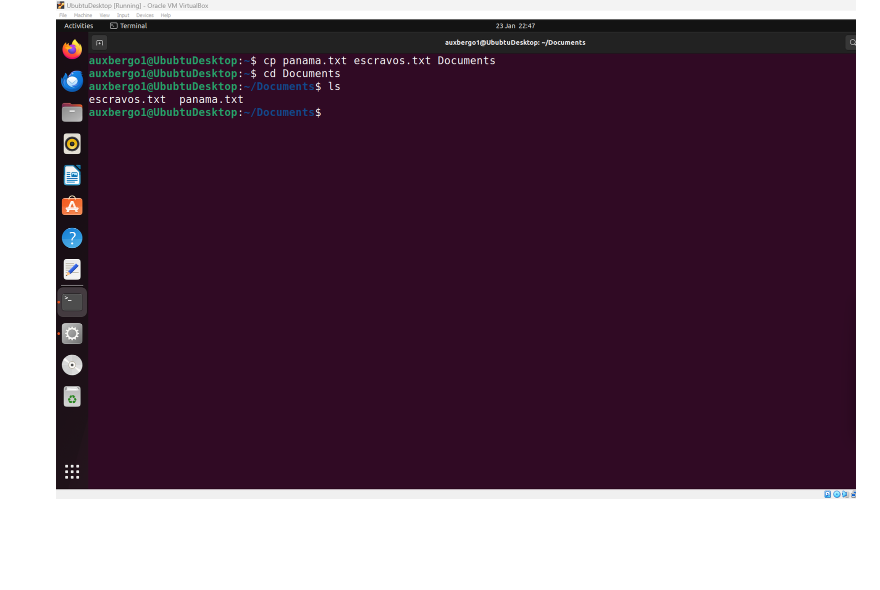
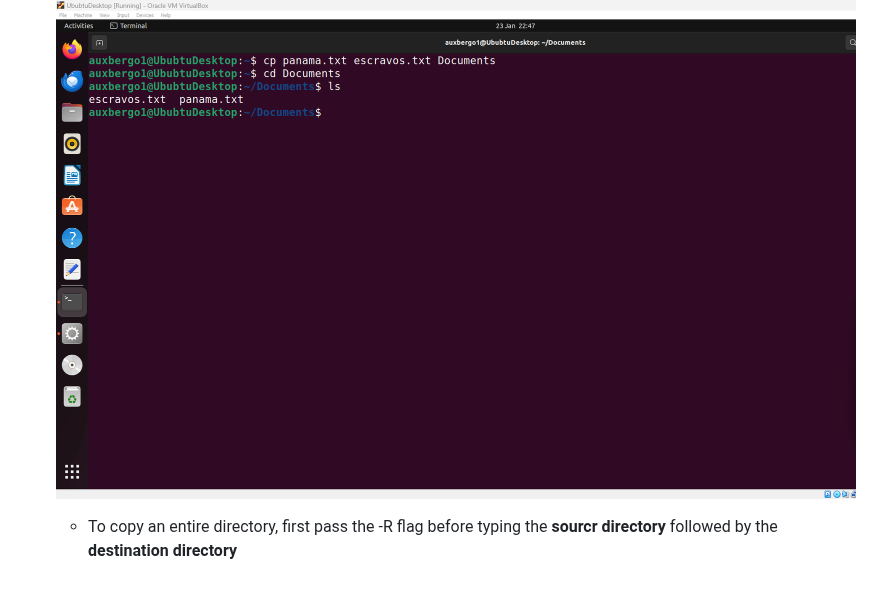
Before and after one commit to Ogadimma01/Devops_projects, a Markdown page: Linux-projects/Linux.md, the part around the change. Drawn GitHub-style; blank space fills up the shorter version.

```diff
--- a/Linux-projects/Linux.md
+++ b/Linux-projects/Linux.md
@@ -165,3 +165,5 @@ Syntax: $cp file1 file2
   * To copy new files into a directory, the syntax is $cp <file1> <file2> <direcrory name>
 
   ![image](Images/cpdirectory.png)
+
+  * To copy an entire directory, first pass the -R flag before typing the **sourcr directory** followed by the **destination directory**
```
